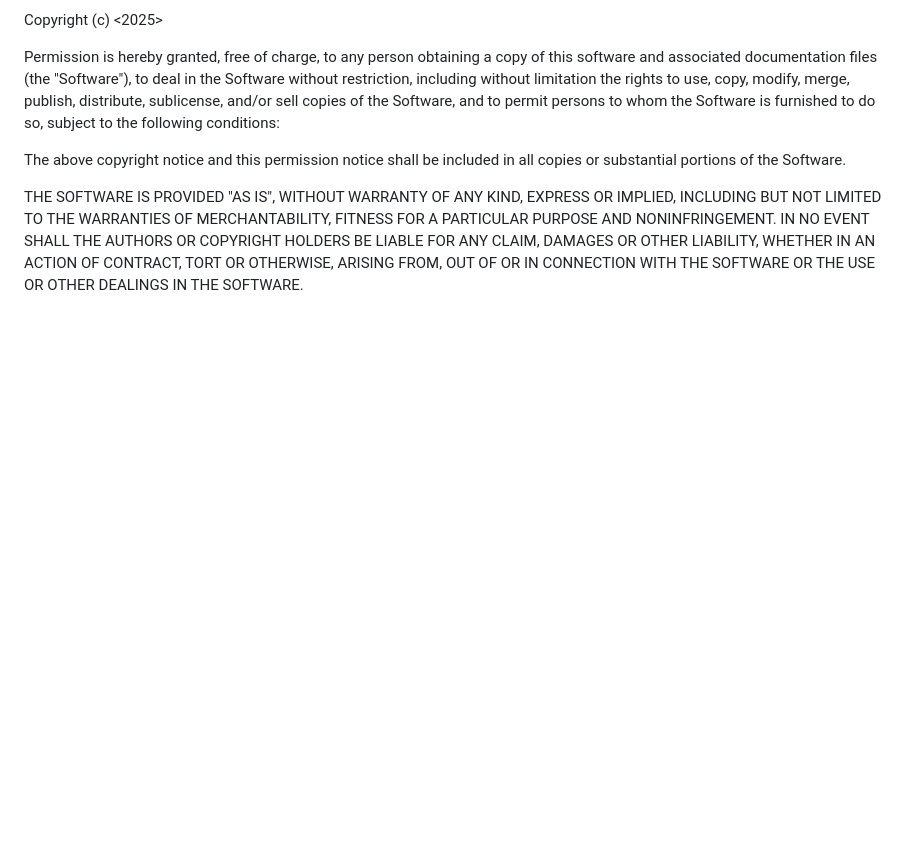
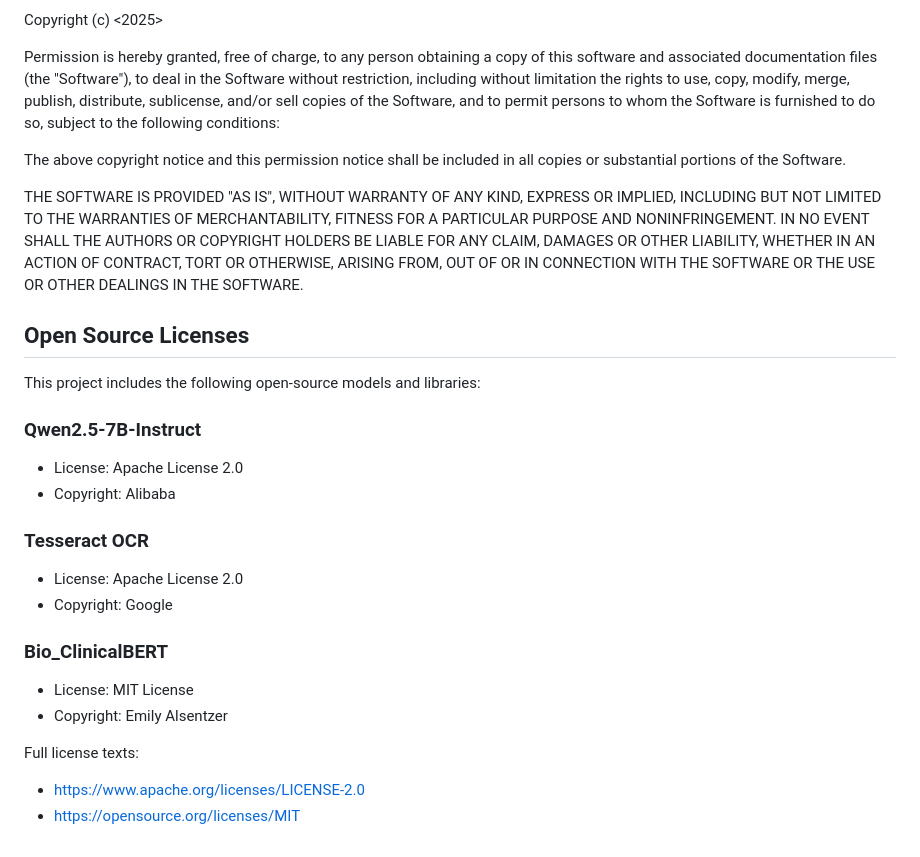
Before and after one commit to laurenlee28/MedLY, a Markdown page: README.md, the part around the change. Drawn GitHub-style; blank space fills up the shorter version.

Commit message:
Add open-source licenses section to README
Added section detailing open-source licenses for models and libraries used in the project.

```diff
--- a/README.md
+++ b/README.md
@@ -156,3 +156,24 @@ AUTHORS OR COPYRIGHT HOLDERS BE LIABLE FOR ANY CLAIM, DAMAGES OR OTHER
 LIABILITY, WHETHER IN AN ACTION OF CONTRACT, TORT OR OTHERWISE, ARISING FROM,
 OUT OF OR IN CONNECTION WITH THE SOFTWARE OR THE USE OR OTHER DEALINGS IN THE
 SOFTWARE.
+
+
+## Open Source Licenses
+
+This project includes the following open-source models and libraries:
+
+### Qwen2.5-7B-Instruct
+- License: Apache License 2.0
+- Copyright: Alibaba
+
+### Tesseract OCR
+- License: Apache License 2.0
+- Copyright: Google
+
+### Bio_ClinicalBERT
+- License: MIT License
+- Copyright: Emily Alsentzer
+
+Full license texts:
+- https://www.apache.org/licenses/LICENSE-2.0
+- https://opensource.org/licenses/MIT
```
